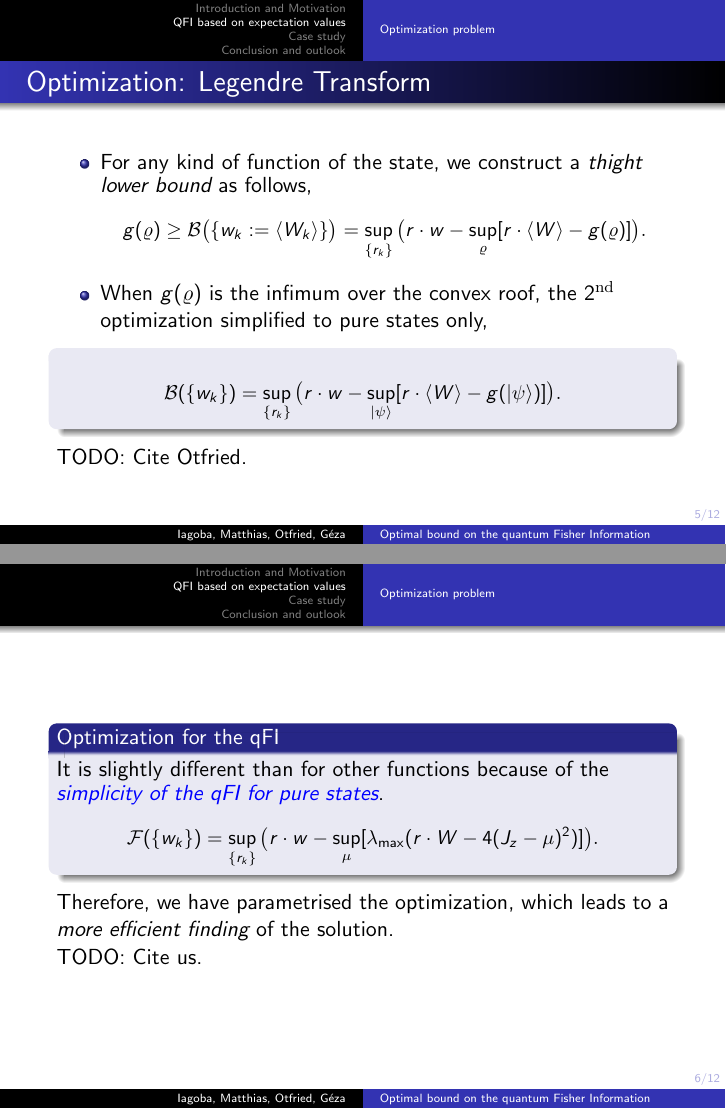
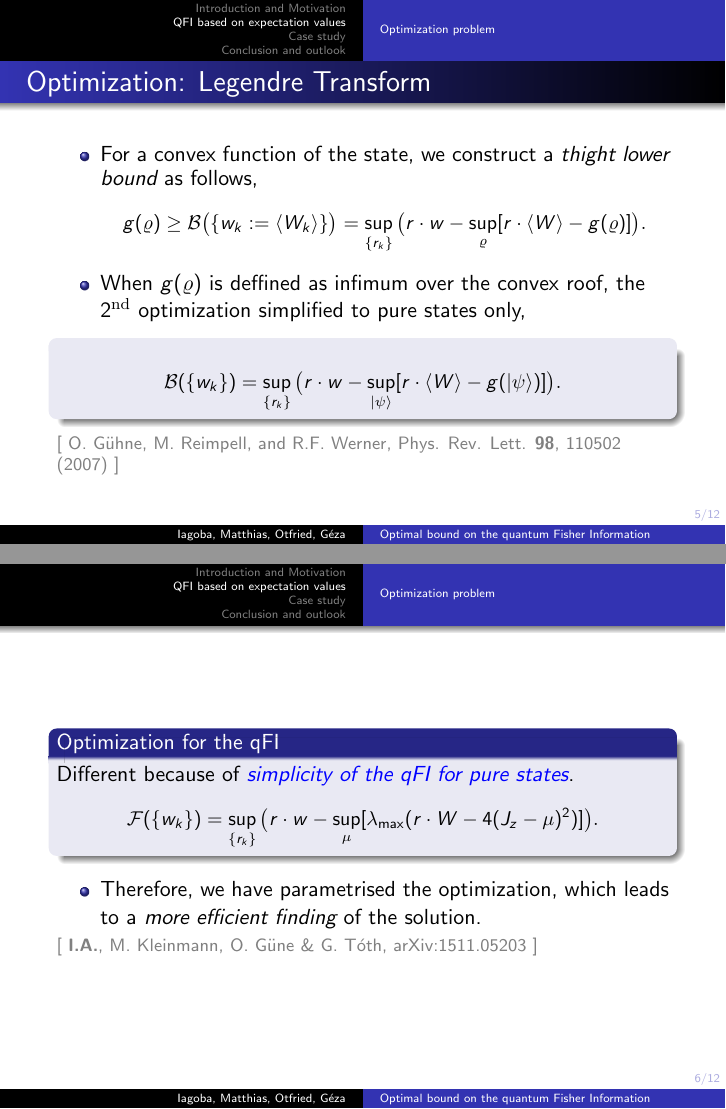
Before and after one commit to i-apellaniz/Optimal-Estimation-qFI-Talk-2016, LaTeX slides (WarsawConf2016.tex): pages 12 and 13 of 22, joined at a grey line. Compiled offline with pdfLaTeX.

Commit message:
Finished with the optimisation part

```diff
--- a/WarsawConf2016.tex
+++ b/WarsawConf2016.tex
@@ -189,12 +189,12 @@
 		\begin{frame}
 			\frametitle{Optimization: Legendre Transform}
 			\begin{itemize}
-				\item For any kind of function of the state, we construct a \emph{thight lower bound} as follows,
+				\item For a convex function of the state, we construct a \emph{thight lower bound} as follows,
 					{\small \[
 					g(\varrho) \geq
 					\mathcal{B} \big( \{w_k := \expect{W_k}\} \big) = \sup_{\{r_k\}} \big( r \cdot w - \sup_{\varrho} [ r\cdot\expect{W} - g(\varrho) ] \big).
 					\]}
-				\item When $g(\varrho)$ is the infimum over the convex roof, the $2^{\rm nd}$ optimization simplified to pure states only,
+				\item When $g(\varrho)$ is deffined as infimum over the convex roof, the $2^{\rm nd}$ optimization simplified to pure states only,
 					\begin{block}
 						{}
 						{\small
@@ -205,23 +205,26 @@
 					\end{block}
 			\end{itemize}
 
-			TODO: Cite Otfried.
+			\citate{O. G\"uhne, M. Reimpell, and R.F. Werner, Phys. Rev.
+Lett. {\bf 98}, 110502 (2007)}
 
 		\end{frame}
 
 		\begin{frame}
 			\begin{block}
 				{Optimization for the qFI}
-				It is slightly different than for other functions because of the \emph{\color{blue} simplicity of the qFI for pure states}.
+				Different because of \emph{\color{blue} simplicity of the qFI for pure states}.
 				{\small
 				\[
 				\mathcal{F}(\{w_k\}) = \sup_{\{r_k\}} \big( r\cdot w - \sup_{\mu} [ \lambda_{\max} ( r\cdot W - 4(J_z-\mu)^2 ) ] \big).
 				\]}
 			\end{block}
+			\begin{itemize}
+				\item Therefore, we have parametrised the optimization, which leads to a \emph{more efficient finding} of the solution.
 
-			Therefore, we have parametrised the optimization, which leads to a \emph{more efficient finding} of the solution.
+			\end{itemize}
 
-			TODO: Cite us.
+			\citate{{\bf I.A.}, M. Kleinmann, O. G\"une \& G. T\'oth, arXiv:1511.05203}
 
 		\end{frame}
 
```
Also changed, not shown: WarsawConf2016.pdf, 1 other file.
